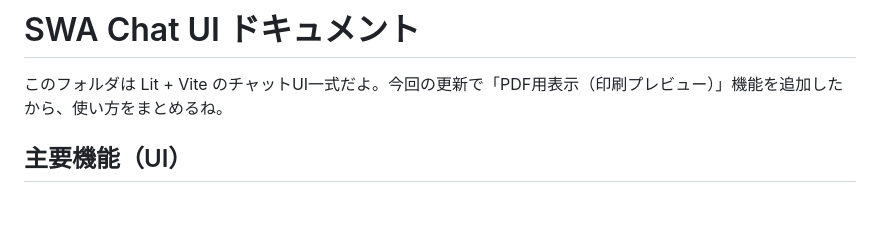
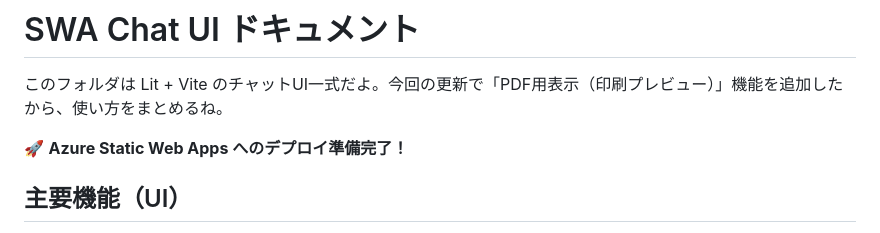
Before and after one commit to c-nova/drOne, a Markdown page: swa-chat-ui/README.md, the part around the change. GitHub-like rendering; blank space fills up the shorter version.

```diff
--- a/swa-chat-ui/README.md
+++ b/swa-chat-ui/README.md
@@ -1,6 +1,8 @@
 # SWA Chat UI ドキュメント
 
 このフォルダは Lit + Vite のチャットUI一式だよ。今回の更新で「PDF用表示（印刷プレビュー）」機能を追加したから、使い方をまとめるね。
+
+🚀 **Azure Static Web Apps へのデプロイ準備完了！**
 
 ## 主要機能（UI）
 
```
